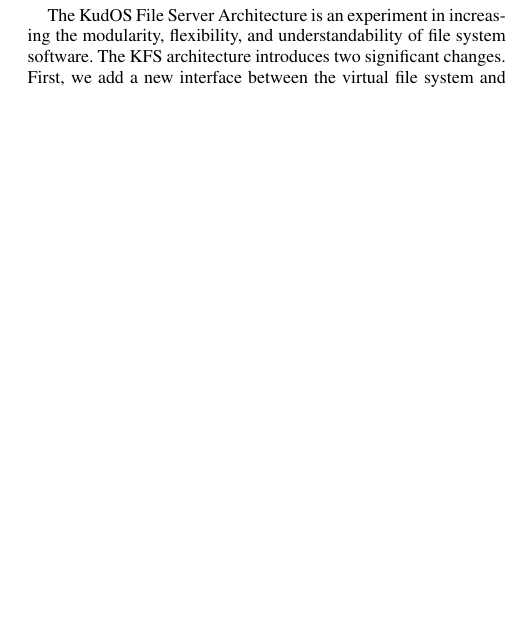
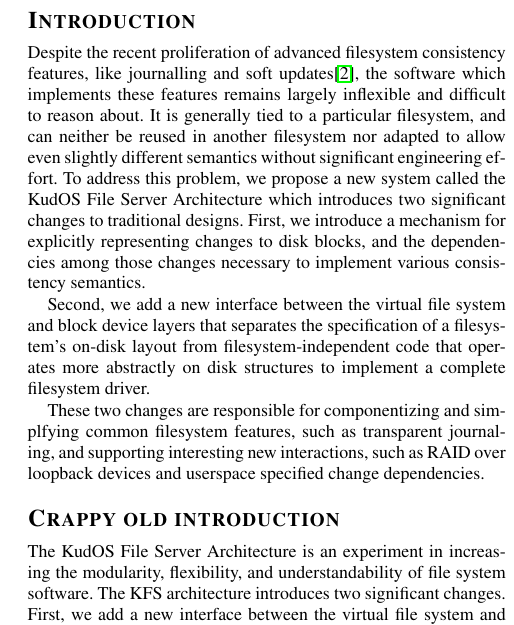
Before and after one commit to ucla-readable/fstitch-doc, a LaTeX document (sosp_wip/abstract.tex, which reads sosp_wip/intro.tex): part of one column of page 1 of 2, cut at the place of the change, the shorter picture padded with empty space. Compiled offline with pdfLaTeX.

Commit message:
r1430: Removing the old dot version of the journal transaction diagram, and updating the intro section a little. Not done yet though.

```diff
--- a/sosp_wip/intro.tex
+++ b/sosp_wip/intro.tex
@@ -1,3 +1,28 @@
+\section*{Introduction}
+\label{sec:intro}
+
+Despite the recent proliferation of advanced filesystem consistency features,
+like journalling and soft updates\cite{ganger00soft}, the software which
+implements these features remains largely inflexible and difficult to reason
+about. It is generally tied to a particular filesystem, and can neither be
+reused in another filesystem nor adapted to allow even slightly different
+semantics without significant engineering effort. To address this problem, we
+propose a new system called the KudOS File Server Architecture which introduces
+two significant changes to traditional designs. First, we introduce a mechanism
+for explicitly representing changes to disk blocks, and the dependencies among
+those changes necessary to implement various consistency semantics.
+
+Second, we add a new interface between the virtual file system and block device
+layers that separates the specification of a filesystem's on-disk layout from
+filesystem-independent code that operates more abstractly on disk structures to
+implement a complete filesystem driver.
+
+These two changes are responsible for componentizing and simplfying common
+filesystem features, such as transparent journaling, and supporting interesting
+new interactions, such as RAID over loopback devices and userspace specified
+change dependencies.
+
+\section*{Crappy old introduction}
 The KudOS File Server Architecture is an experiment in increasing the
 modularity, flexibility, and understandability of file system software. The KFS
 architecture introduces two significant changes. First, we add a new interface
```
Also changed, not shown: 1 other file.
